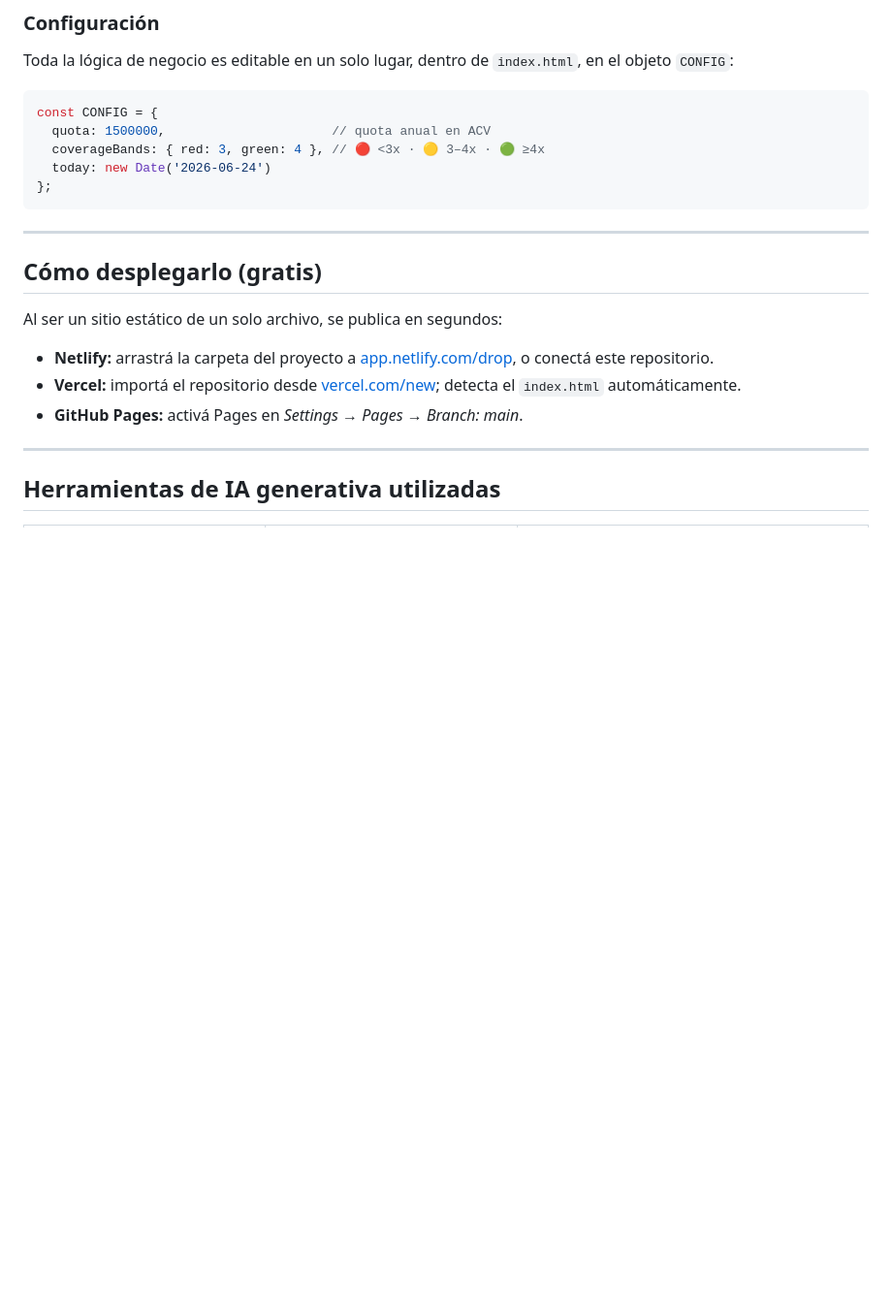
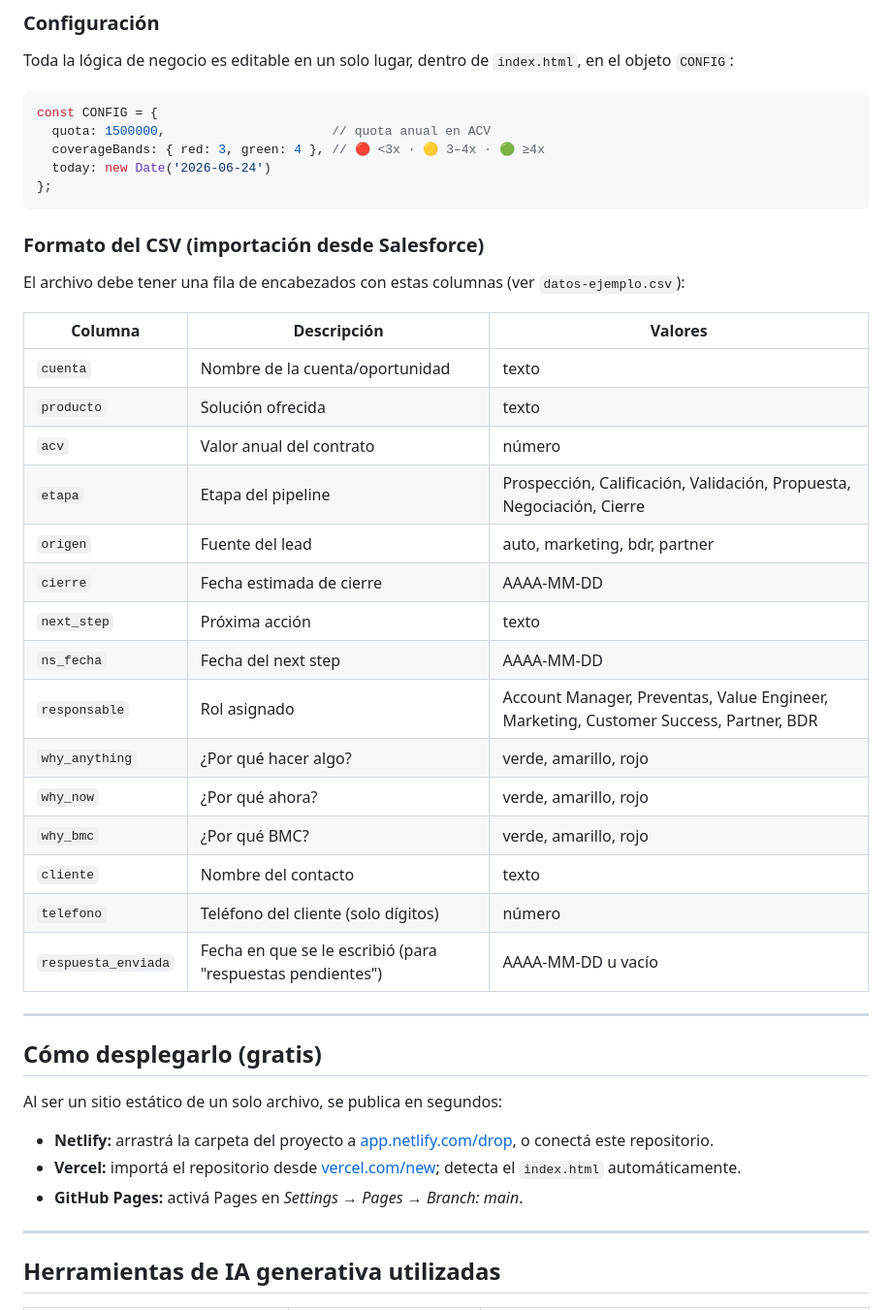
Before and after one commit to leoflores0-creator/pipeline-command-center, a Markdown page: README.md, the part around one of its changes. Shown at 97% size. Rendered like a GitHub page; blank space fills up the shorter version.

````diff
--- a/README.md
+++ b/README.md
@@ -50,6 +62,28 @@ const CONFIG = {
   today: new Date('2026-06-24')
 };
 ```
+
+### Formato del CSV (importación desde Salesforce)
+
+El archivo debe tener una fila de encabezados con estas columnas (ver `datos-ejemplo.csv`):
+
+| Columna | Descripción | Valores |
+|---|---|---|
+| `cuenta` | Nombre de la cuenta/oportunidad | texto |
+| `producto` | Solución ofrecida | texto |
+| `acv` | Valor anual del contrato | número |
+| `etapa` | Etapa del pipeline | Prospección, Calificación, Validación, Propuesta, Negociación, Cierre |
+| `origen` | Fuente del lead | auto, marketing, bdr, partner |
+| `cierre` | Fecha estimada de cierre | AAAA-MM-DD |
+| `next_step` | Próxima acción | texto |
+| `ns_fecha` | Fecha del next step | AAAA-MM-DD |
+| `responsable` | Rol asignado | Account Manager, Preventas, Value Engineer, Marketing, Customer Success, Partner, BDR |
+| `why_anything` | ¿Por qué hacer algo? | verde, amarillo, rojo |
+| `why_now` | ¿Por qué ahora? | verde, amarillo, rojo |
+| `why_bmc` | ¿Por qué BMC? | verde, amarillo, rojo |
+| `cliente` | Nombre del contacto | texto |
+| `telefono` | Teléfono del cliente (solo dígitos) | número |
+| `respuesta_enviada` | Fecha en que se le escribió (para "respuestas pendientes") | AAAA-MM-DD u vacío |
 
 ---
 
````
Also changed, not shown: other parts of README.md (+42 -15 lines).
